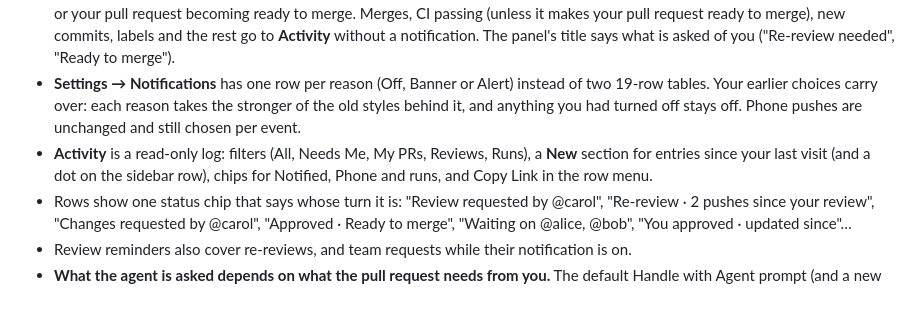
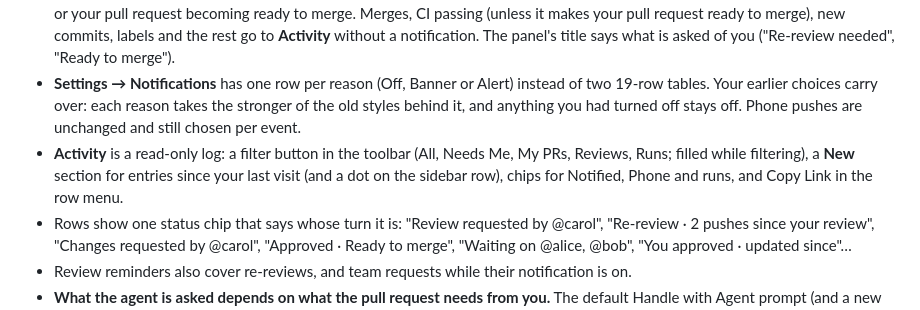
Before and after one commit to roypadina/PullPing, a Markdown page: CHANGELOG.md, the part around the change. Rendered like a GitHub page.

```diff
--- a/CHANGELOG.md
+++ b/CHANGELOG.md
@@ -15,7 +15,7 @@ Planned as 0.7.0.
 - **Lists sort by whose turn it is.** The sidebar (and the menu-bar panel's filter) now has **Needs Me**, **My Pull Requests**, **Reviews**, **Issues**, **Watching**, **Closed** and **Muted & Hidden**, plus Activity. My Pull Requests splits into **Your Turn** (changes requested, CI failed, conflicts, or approved and ready to merge), **Waiting on Others** (reviewers, CI, auto-merge) and **Drafts**; Reviews into **Needs Your Review**, **Team Requests** and **Reviewed**. Needs Me gathers everything waiting on you in one list, oldest first, and is what the menu-bar number counts. Search covers every row. The Done group is gone: merged and closed items are under Closed, open ones stay where they belong.
 - **Notifications only when something needs you.** A panel now appears only for a review or re-review asked of you, changes requested, CI failed or conflicts on your pull request, a mention, an assignment, new comments on your pull requests and issues, or your pull request becoming ready to merge. Merges, CI passing (unless it makes your pull request ready to merge), new commits, labels and the rest go to **Activity** without a notification. The panel's title says what is asked of you ("Re-review needed", "Ready to merge").
 - **Settings → Notifications** has one row per reason (Off, Banner or Alert) instead of two 19-row tables. Your earlier choices carry over: each reason takes the stronger of the old styles behind it, and anything you had turned off stays off. Phone pushes are unchanged and still chosen per event.
-- **Activity** is a read-only log: filters (All, Needs Me, My PRs, Reviews, Runs), a **New** section for entries since your last visit (and a dot on the sidebar row), chips for Notified, Phone and runs, and Copy Link in the row menu.
+- **Activity** is a read-only log: a filter button in the toolbar (All, Needs Me, My PRs, Reviews, Runs; filled while filtering), a **New** section for entries since your last visit (and a dot on the sidebar row), chips for Notified, Phone and runs, and Copy Link in the row menu.
 - Rows show one status chip that says whose turn it is: "Review requested by @carol", "Re-review · 2 pushes since your review", "Changes requested by @carol", "Approved · Ready to merge", "Waiting on @alice, @bob", "You approved · updated since"…
 - Review reminders also cover re-reviews, and team requests while their notification is on.
 - **What the agent is asked depends on what the pull request needs from you.** The default Handle with Agent prompt (and a new rule's) ends with the task of its scenario: review requested, re-review, changes requested, new comments or a mention, CI failed, conflicts, ready to merge, assigned, or anything else. The built-in tasks ask the agent to explain and propose, then wait for your OK (for a review: draft it, don't post it), instead of "work out what it needs and do it". A prompt you edited is kept as it is; add `{task}` to it to use the scenario's task.
```
Also changed, not shown: README.md (+1 -1 lines), docs/screenshots/activity.png, 1 other file.
